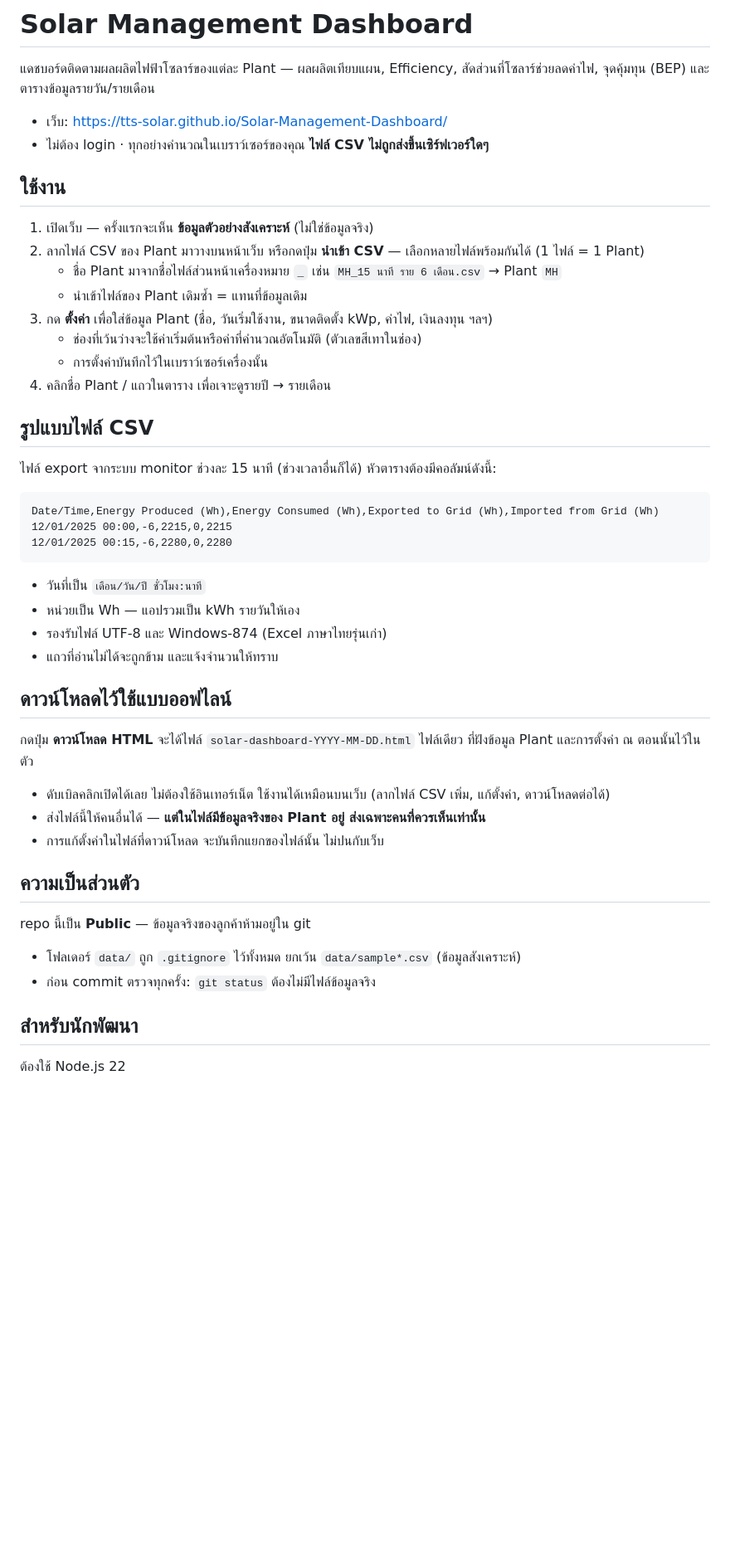
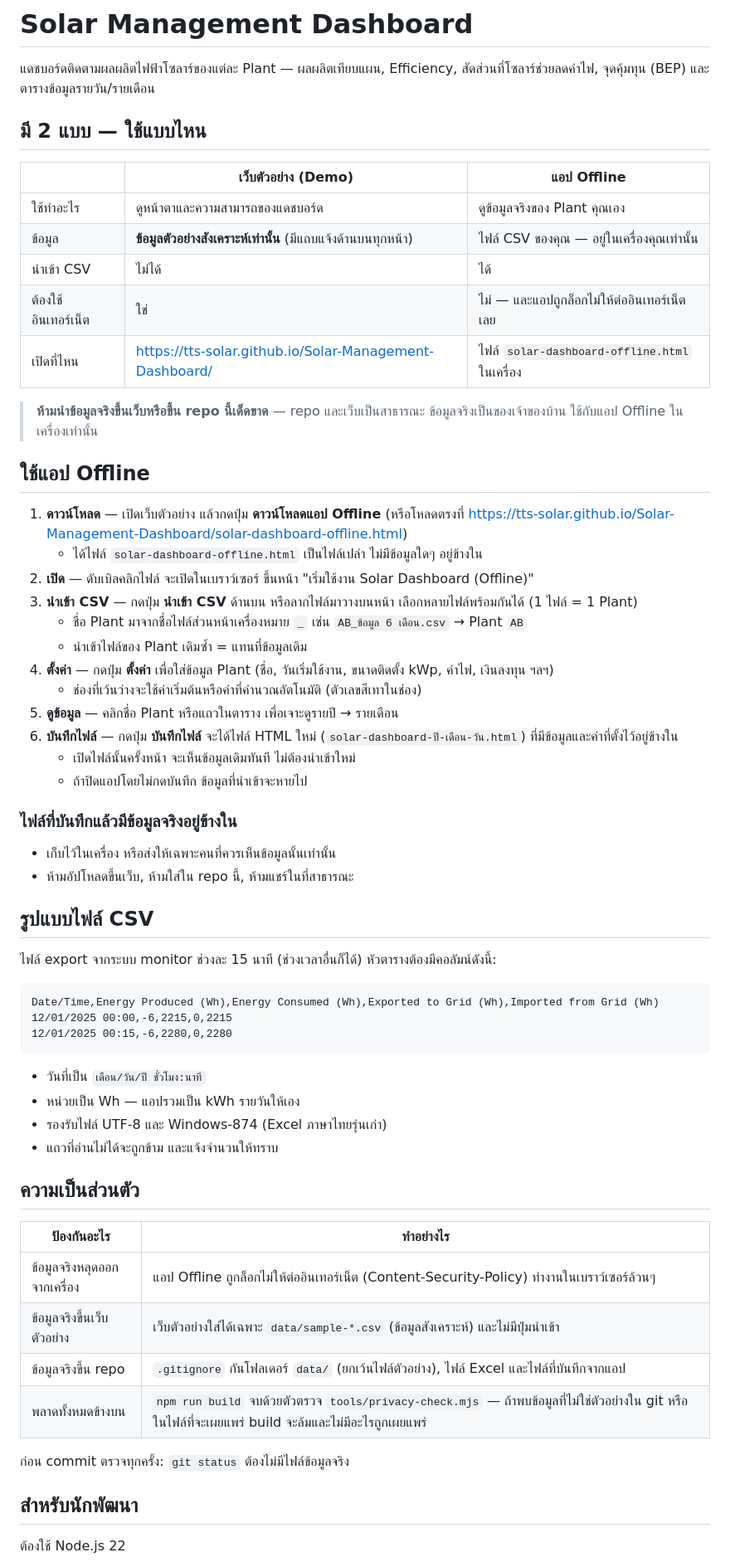
Before and after one commit to tts-solar/Solar-Management-Dashboard, a Markdown page: README.md, the part around one of its changes. Shown at 83% size. GitHub-like rendering; blank space fills up the shorter version.

Commit message:
docs: rewrite README in Thai for the two modes — demo site + blank offline app (T-009)
Old README described one mixed mode (import on the website, download HTML with
data). Now: a demo-vs-offline comparison table, 6 offline-app steps (download →
open → import → settings → view → save), a privacy table covering the CSP lock,
sample-only demo, .gitignore and the T-008 build check, and the dev:offline /
two-file build commands.

Co-Authored-By: Claude Opus 4.8 <noreply@anthropic.com>

```diff
--- a/README.md
+++ b/README.md
@@ -2,19 +2,37 @@
 
 แดชบอร์ดติดตามผลผลิตไฟฟ้าโซลาร์ของแต่ละ Plant — ผลผลิตเทียบแผน, Efficiency, สัดส่วนที่โซลาร์ช่วยลดค่าไฟ, จุดคุ้มทุน (BEP) และตารางข้อมูลรายวัน/รายเดือน
 
-- เว็บ: https://tts-solar.github.io/Solar-Management-Dashboard/
-- ไม่ต้อง login · ทุกอย่างคำนวณในเบราว์เซอร์ของคุณ **ไฟล์ CSV ไม่ถูกส่งขึ้นเซิร์ฟเวอร์ใดๆ**
+## มี 2 แบบ — ใช้แบบไหน
 
-## ใช้งาน
+| | เว็บตัวอย่าง (Demo) | แอป Offline |
+|---|---|---|
+| ใช้ทำอะไร | ดูหน้าตาและความสามารถของแดชบอร์ด | ดูข้อมูลจริงของ Plant คุณเอง |
+| ข้อมูล | **ข้อมูลตัวอย่างสังเคราะห์เท่านั้น** (มีแถบแจ้งด้านบนทุกหน้า) | ไฟล์ CSV ของคุณ — อยู่ในเครื่องคุณเท่านั้น |
+| นำเข้า CSV | ไม่ได้ | ได้ |
+| ต้องใช้อินเทอร์เน็ต | ใช่ | ไม่ — และแอปถูกล็อกไม่ให้ต่ออินเทอร์เน็ตเลย |
+| เปิดที่ไหน | https://tts-solar.github.io/Solar-Management-Dashboard/ | ไฟล์ `solar-dashboard-offline.html` ในเครื่อง |
 
-1. เปิดเว็บ — ครั้งแรกจะเห็น **ข้อมูลตัวอย่างสังเคราะห์** (ไม่ใช่ข้อมูลจริง)
-2. ลากไฟล์ CSV ของ Plant มาวางบนหน้าเว็บ หรือกดปุ่ม **นำเข้า CSV** — เลือกหลายไฟล์พร้อมกันได้ (1 ไฟล์ = 1 Plant)
-   - ชื่อ Plant มาจากชื่อไฟล์ส่วนหน้าเครื่องหมาย `_` เช่น `MH_15 นาที ราย 6 เดือน.csv` → Plant `MH`
+> **ห้ามนำข้อมูลจริงขึ้นเว็บหรือขึ้น repo นี้เด็ดขาด** — repo และเว็บเป็นสาธารณะ ข้อมูลจริงเป็นของเจ้าของบ้าน ใช้กับแอป Offline ในเครื่องเท่านั้น
+
+## ใช้แอป Offline
+
+1. **ดาวน์โหลด** — เปิดเว็บตัวอย่าง แล้วกดปุ่ม **ดาวน์โหลดแอป Offline** (หรือโหลดตรงที่ https://tts-solar.github.io/Solar-Management-Dashboard/solar-dashboard-offline.html)
+   - ได้ไฟล์ `solar-dashboard-offline.html` เป็นไฟล์เปล่า ไม่มีข้อมูลใดๆ อยู่ข้างใน
+2. **เปิด** — ดับเบิลคลิกไฟล์ จะเปิดในเบราว์เซอร์ ขึ้นหน้า "เริ่มใช้งาน Solar Dashboard (Offline)"
+3. **นำเข้า CSV** — กดปุ่ม **นำเข้า CSV** ด้านบน หรือลากไฟล์มาวางบนหน้า เลือกหลายไฟล์พร้อมกันได้ (1 ไฟล์ = 1 Plant)
+   - ชื่อ Plant มาจากชื่อไฟล์ส่วนหน้าเครื่องหมาย `_` เช่น `AB_ข้อมูล 6 เดือน.csv` → Plant `AB`
    - นำเข้าไฟล์ของ Plant เดิมซ้ำ = แทนที่ข้อมูลเดิม
-3. กด **ตั้งค่า** เพื่อใส่ข้อมูล Plant (ชื่อ, วันเริ่มใช้งาน, ขนาดติดตั้ง kWp, ค่าไฟ, เงินลงทุน ฯลฯ)
+4. **ตั้งค่า** — กดปุ่ม **ตั้งค่า** เพื่อใส่ข้อมูล Plant (ชื่อ, วันเริ่มใช้งาน, ขนาดติดตั้ง kWp, ค่าไฟ, เงินลงทุน ฯลฯ)
    - ช่องที่เว้นว่างจะใช้ค่าเริ่มต้นหรือค่าที่คำนวณอัตโนมัติ (ตัวเลขสีเทาในช่อง)
-   - การตั้งค่าบันทึกไว้ในเบราว์เซอร์เครื่องนั้น
-4. คลิกชื่อ Plant / แถวในตาราง เพื่อเจาะดูรายปี → รายเดือน
+5. **ดูข้อมูล** — คลิกชื่อ Plant หรือแถวในตาราง เพื่อเจาะดูรายปี → รายเดือน
+6. **บันทึกไฟล์** — กดปุ่ม **บันทึกไฟล์** จะได้ไฟล์ HTML ใหม่ (`solar-dashboard-ปี-เดือน-วัน.html`) ที่มีข้อมูลและค่าที่ตั้งไว้อยู่ข้างใน
+   - เปิดไฟล์นั้นครั้งหน้า จะเห็นข้อมูลเดิมทันที ไม่ต้องนำเข้าใหม่
+   - ถ้าปิดแอปโดยไม่กดบันทึก ข้อมูลที่นำเข้าจะหายไป
+
+### ไฟล์ที่บันทึกแล้วมีข้อมูลจริงอยู่ข้างใน
+
+- เก็บไว้ในเครื่อง หรือส่งให้เฉพาะคนที่ควรเห็นข้อมูลนั้นเท่านั้น
+- ห้ามอัปโหลดขึ้นเว็บ, ห้ามใส่ใน repo นี้, ห้ามแชร์ในที่สาธารณะ
 
 ## รูปแบบไฟล์ CSV
 
@@ -31,20 +49,16 @@ Date/Time,Energy Produced (Wh),Energy Consumed (Wh),Exported to Grid (Wh),Import
 - รองรับไฟล์ UTF-8 และ Windows-874 (Excel ภาษาไทยรุ่นเก่า)
 - แถวที่อ่านไม่ได้จะถูกข้าม และแจ้งจำนวนให้ทราบ
 
-## ดาวน์โหลดไว้ใช้แบบออฟไลน์
-
-กดปุ่ม **ดาวน์โหลด HTML** จะได้ไฟล์ `solar-dashboard-YYYY-MM-DD.html` ไฟล์เดียว ที่ฝังข้อมูล Plant และการตั้งค่า ณ ตอนนั้นไว้ในตัว
-
-- ดับเบิลคลิกเปิดได้เลย ไม่ต้องใช้อินเทอร์เน็ต ใช้งานได้เหมือนบนเว็บ (ลากไฟล์ CSV เพิ่ม, แก้ตั้งค่า, ดาวน์โหลดต่อได้)
-- ส่งไฟล์นี้ให้คนอื่นได้ — **แต่ในไฟล์มีข้อมูลจริงของ Plant อยู่ ส่งเฉพาะคนที่ควรเห็นเท่านั้น**
-- การแก้ตั้งค่าในไฟล์ที่ดาวน์โหลด จะบันทึกแยกของไฟล์นั้น ไม่ปนกับเว็บ
-
 ## ความเป็นส่วนตัว
 
-repo นี้เป็น **Public** — ข้อมูลจริงของลูกค้าห้ามอยู่ใน git
+| ป้องกันอะไร | ทำอย่างไร |
+|---|---|
+| ข้อมูลจริงหลุดออกจากเครื่อง | แอป Offline ถูกล็อกไม่ให้ต่ออินเทอร์เน็ต (Content-Security-Policy) ทำงานในเบราว์เซอร์ล้วนๆ |
+| ข้อมูลจริงขึ้นเว็บตัวอย่าง | เว็บตัวอย่างใส่ได้เฉพาะ `data/sample-*.csv` (ข้อมูลสังเคราะห์) และไม่มีปุ่มนำเข้า |
+| ข้อมูลจริงขึ้น repo | `.gitignore` กันโฟลเดอร์ `data/` (ยกเว้นไฟล์ตัวอย่าง), ไฟล์ Excel และไฟล์ที่บันทึกจากแอป |
+| พลาดทั้งหมดข้างบน | `npm run build` จบด้วยตัวตรวจ `tools/privacy-check.mjs` — ถ้าพบข้อมูลที่ไม่ใช่ตัวอย่างใน git หรือในไฟล์ที่จะเผยแพร่ build จะล้มและไม่มีอะไรถูกเผยแพร่ |
 
-- โฟลเดอร์ `data/` ถูก `.gitignore` ไว้ทั้งหมด ยกเว้น `data/sample*.csv` (ข้อมูลสังเคราะห์)
-- ก่อน commit ตรวจทุกครั้ง: `git status` ต้องไม่มีไฟล์ข้อมูลจริง
+ก่อน commit ตรวจทุกครั้ง: `git status` ต้องไม่มีไฟล์ข้อมูลจริง
 
 ## สำหรับนักพัฒนา
 
```
Also changed, not shown: other parts of README.md (+11 -5 lines).
